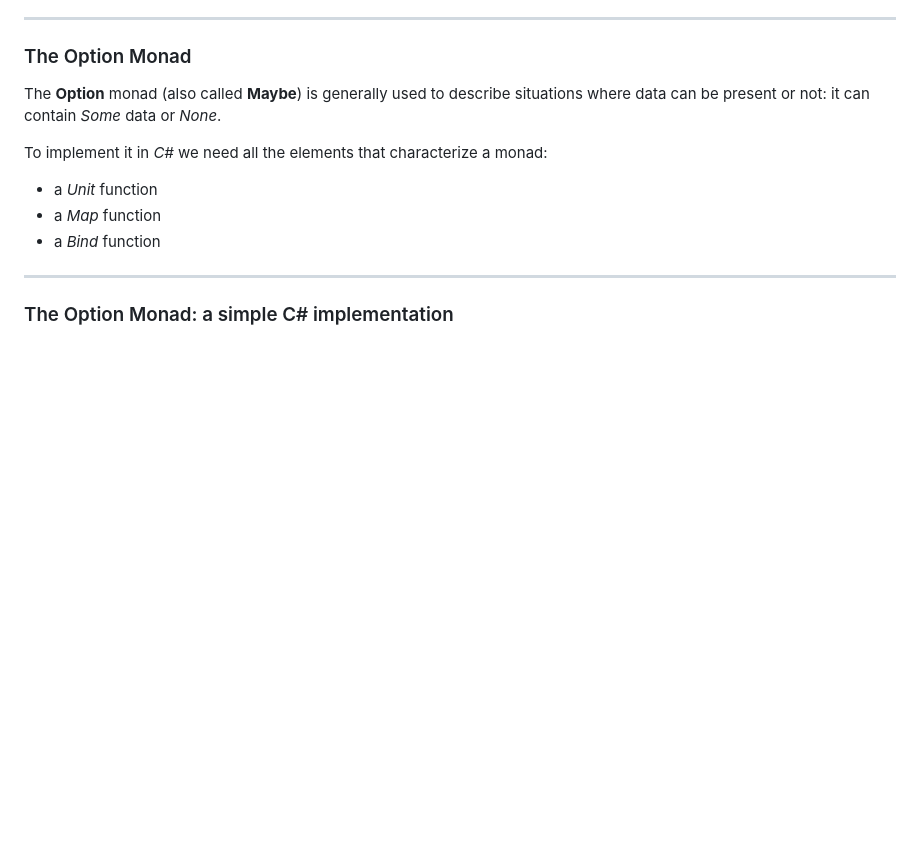
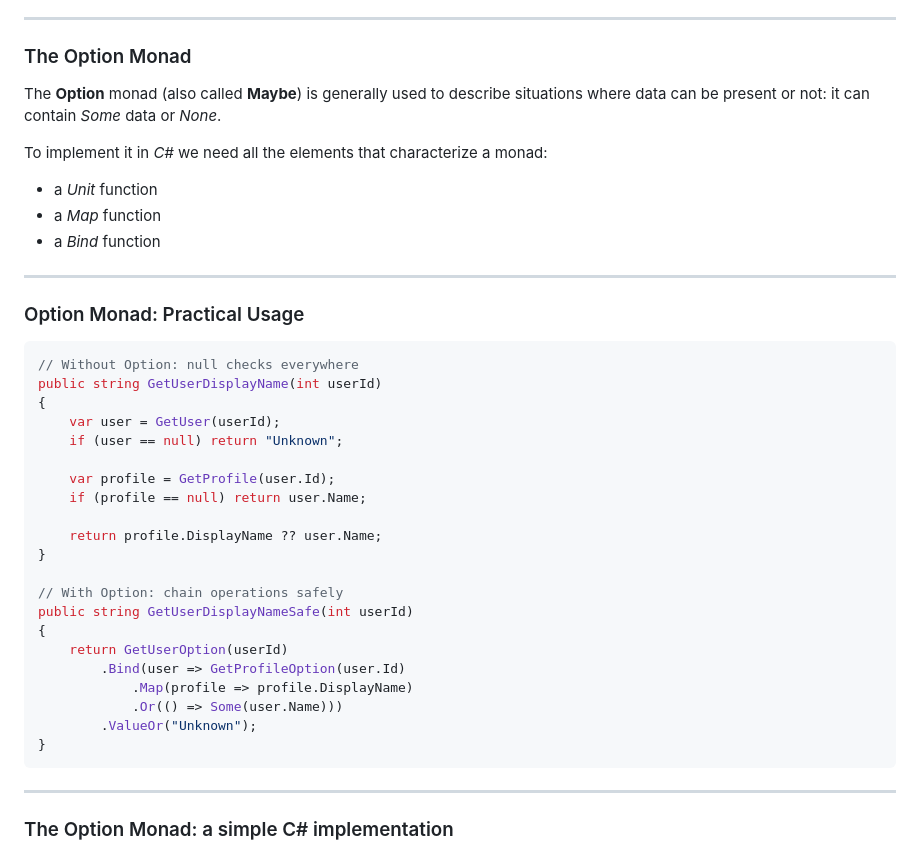
Before and after one commit to fabiolune/fp-for-csharp-devs, a Markdown page: src/main.md, the part around one of its changes. Drawn GitHub-style; blank space fills up the shorter version.

````diff
--- a/src/main.md
+++ b/src/main.md
@@ -205,6 +291,34 @@ To implement it in _C#_ we need all the elements that characterize a monad:
 
 ---
 
+### Option Monad: Practical Usage
+
+```csharp
+// Without Option: null checks everywhere
+public string GetUserDisplayName(int userId)
+{
+    var user = GetUser(userId);
+    if (user == null) return "Unknown";
+
+    var profile = GetProfile(user.Id);
+    if (profile == null) return user.Name;
+
+    return profile.DisplayName ?? user.Name;
+}
+
+// With Option: chain operations safely
+public string GetUserDisplayNameSafe(int userId)
+{
+    return GetUserOption(userId)
+        .Bind(user => GetProfileOption(user.Id)
+            .Map(profile => profile.DisplayName)
+            .Or(() => Some(user.Name)))
+        .ValueOr("Unknown");
+}
+```
+
+---
+
 ### The Option Monad: a simple C# implementation
 
 ![ ](img/csharp/option.png)
````
Also changed, not shown: other parts of src/main.md (+101 -15 lines).
